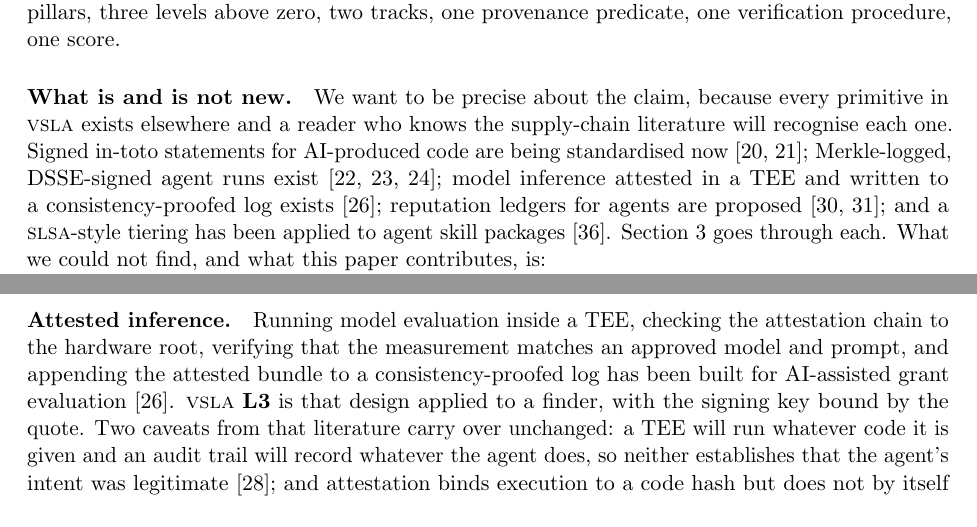
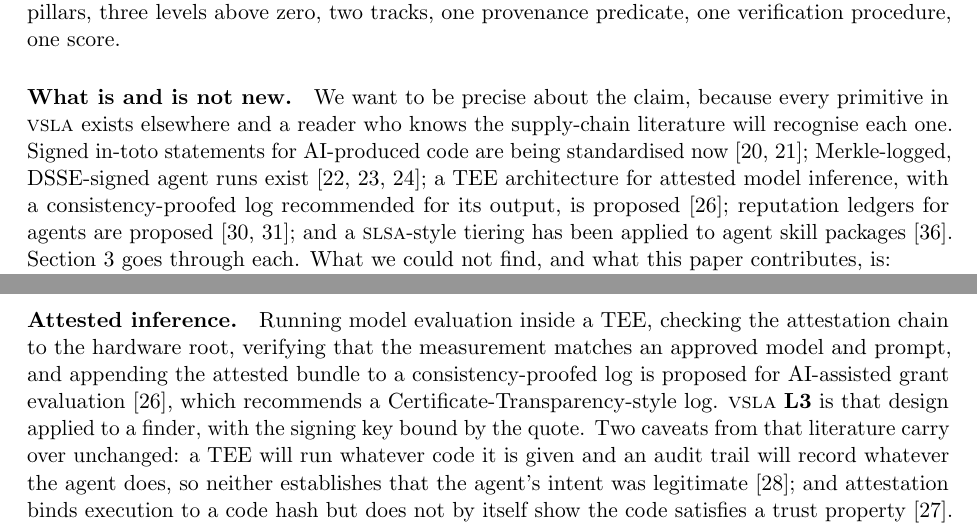
Before and after one commit to AAI-Society/vsla, a LaTeX document (paper/vsla.tex): two parts of pages 3 and 5 of 29, joined at a grey line, cut so that both start at the same text. Compiled offline with pdfLaTeX.

Commit message:
Say the grant-evaluation paper proposes, rather than built, a consistency-proofed log (paper)

```diff
--- a/paper/vsla.tex
+++ b/paper/vsla.tex
@@ -199,7 +199,7 @@ two tracks, one provenance predicate, one verification procedure, one score.
 We want to be precise about the claim, because every primitive in \vsla{} exists elsewhere and a reader who
 knows the supply-chain literature will recognise each one. Signed in-toto statements for AI-produced code are
 being standardised now~\cite{intoto604,attestproj}; Merkle-logged, DSSE-signed agent runs exist~\cite{flightrecorder,novafabric,vct};
-model inference attested in a TEE and written to a consistency-proofed log exists~\cite{teegrant}; reputation
+a TEE architecture for attested model inference, with a consistency-proofed log recommended for its output, is proposed~\cite{teegrant}; reputation
 ledgers for agents are proposed~\cite{agentreputation,zer0n}; and a \slsa{}-style tiering has been applied to
 agent skill packages~\cite{skillslsa}. Section~\ref{sec:related} goes through each. What we could not find, and
 what this paper contributes, is:
@@ -277,7 +277,7 @@ leaf (the code-side verification step) a verifier must find in it.
 \paragraph{Attested inference.}
 Running model evaluation inside a TEE, checking the attestation chain to the hardware root, verifying that the
 measurement matches an approved model and prompt, and appending the attested bundle to a consistency-proofed log
-has been built for AI-assisted grant evaluation~\cite{teegrant}. \vsla{} \lvl{3} is that design applied to a finder,
+is proposed for AI-assisted grant evaluation~\cite{teegrant}, which recommends a Certificate-Transparency-style log. \vsla{} \lvl{3} is that design applied to a finder,
 with the signing key bound by the quote. Two caveats from that literature carry over unchanged: a TEE will run
 whatever code it is given and an audit trail will record whatever the agent does, so neither establishes that
 the agent's intent was legitimate~\cite{aiidentity}; and attestation binds execution to a code hash but does
```
